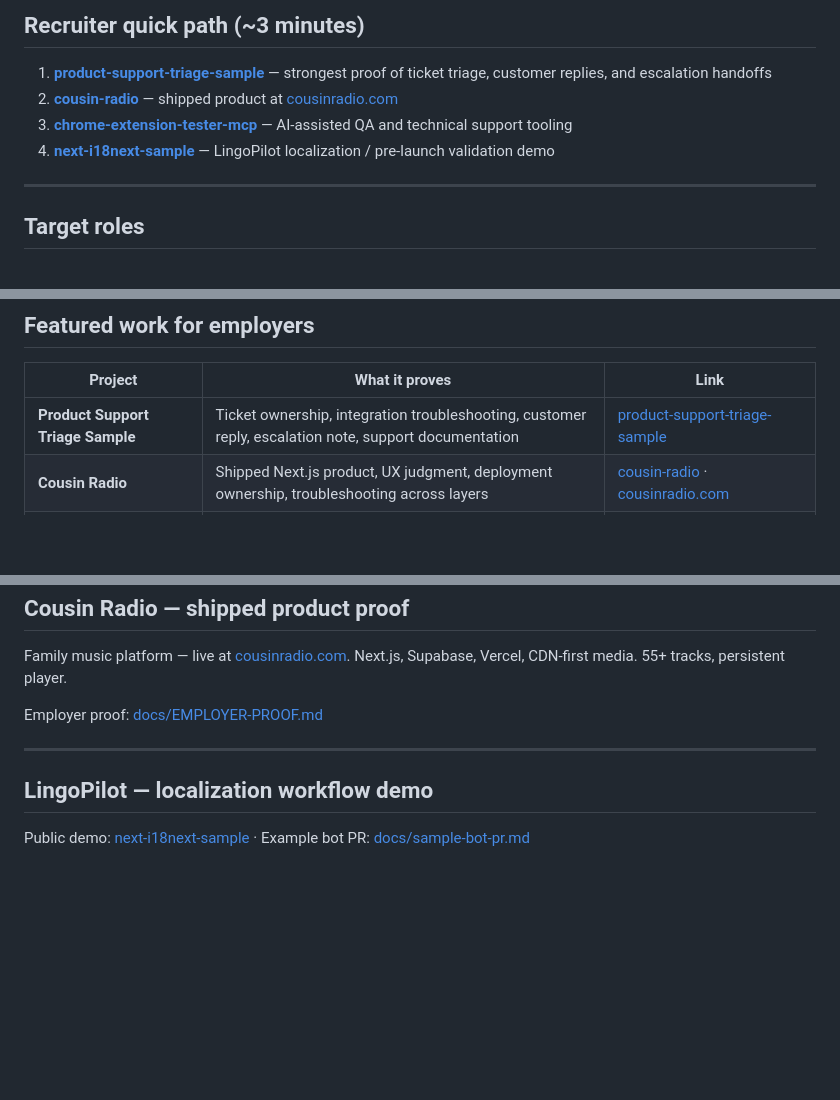
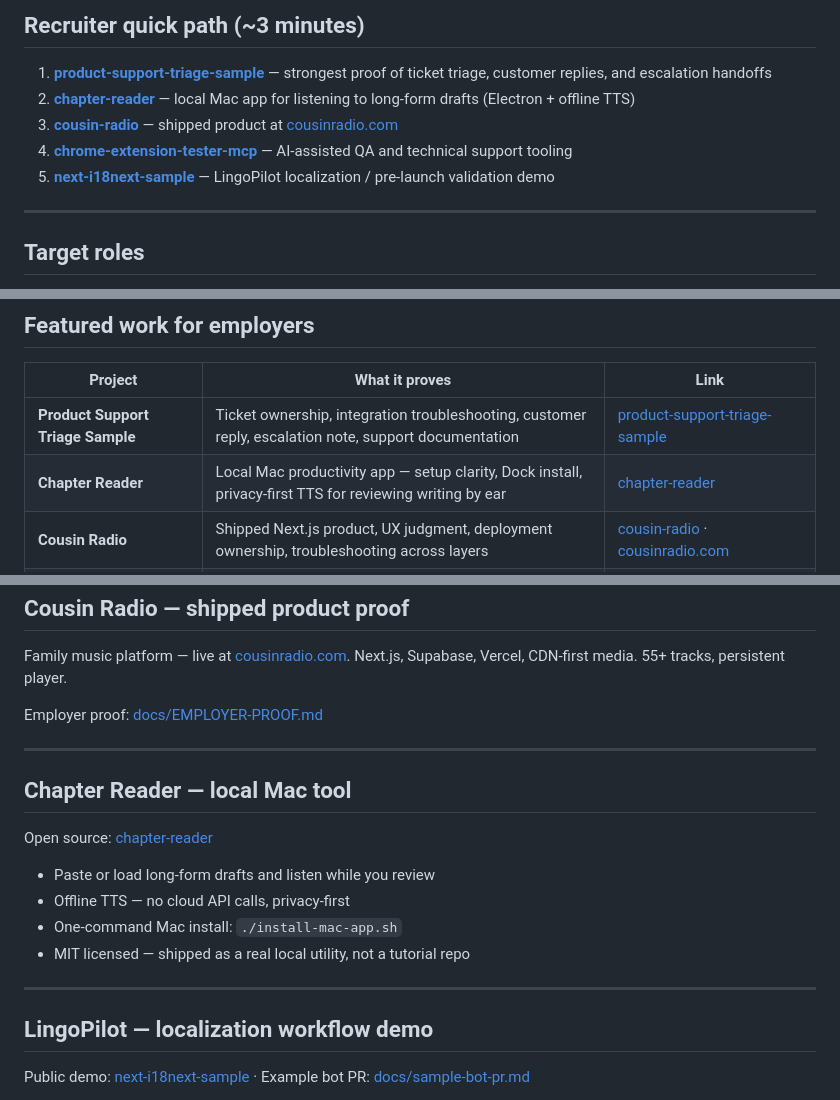
Before and after one commit to heyitschien/heyitschien, a Markdown page: README.md, 3 parts joined by grey strips. Drawn GitHub-style; blank space fills up the shorter version.

Commit message:
Feature Chapter Reader in profile portfolio
Highlight the local Mac TTS app in recruiter quick path and featured work.

Co-authored-by: Cursor <cursoragent@cursor.com>

```diff
--- a/README.md
+++ b/README.md
@@ -11,9 +11,10 @@ I help users and teams move from setup confusion to clear, documented next steps
 ## Recruiter quick path (~3 minutes)
 
 1. **[product-support-triage-sample](https://github.com/heyitschien/product-support-triage-sample)** — strongest proof of ticket triage, customer replies, and escalation handoffs
-2. **[cousin-radio](https://github.com/heyitschien/cousin-radio)** — shipped product at [cousinradio.com](https://cousinradio.com)
-3. **[chrome-extension-tester-mcp](https://github.com/heyitschien/chrome-extension-tester-mcp)** — AI-assisted QA and technical support tooling
-4. **[next-i18next-sample](https://github.com/heyitschien/next-i18next-sample)** — LingoPilot localization / pre-launch validation demo
+2. **[chapter-reader](https://github.com/heyitschien/chapter-reader)** — local Mac app for listening to long-form drafts (Electron + offline TTS)
+3. **[cousin-radio](https://github.com/heyitschien/cousin-radio)** — shipped product at [cousinradio.com](https://cousinradio.com)
+4. **[chrome-extension-tester-mcp](https://github.com/heyitschien/chrome-extension-tester-mcp)** — AI-assisted QA and technical support tooling
+5. **[next-i18next-sample](https://github.com/heyitschien/next-i18next-sample)** — LingoPilot localization / pre-launch validation demo
 
 ---
 
@@ -36,6 +37,7 @@ The common thread: ticket ownership, triage, status updates, configuration suppo
 | Project | What it proves | Link |
 | --- | --- | --- |
 | **Product Support Triage Sample** | Ticket ownership, integration troubleshooting, customer reply, escalation note, support documentation | [product-support-triage-sample](https://github.com/heyitschien/product-support-triage-sample) |
+| **Chapter Reader** | Local Mac productivity app — setup clarity, Dock install, privacy-first TTS for reviewing writing by ear | [chapter-reader](https://github.com/heyitschien/chapter-reader) |
 | **Cousin Radio** | Shipped Next.js product, UX judgment, deployment ownership, troubleshooting across layers | [cousin-radio](https://github.com/heyitschien/cousin-radio) · [cousinradio.com](https://cousinradio.com) |
 | **Chrome Extension Tester MCP** | AI-assisted QA, browser automation, repeatable test workflows, support instrumentation | [chrome-extension-tester-mcp](https://github.com/heyitschien/chrome-extension-tester-mcp) |
 | **LingoPilot Public Demo** | Localization QA, GitHub-native automation, configuration discipline, pre-launch validation | [next-i18next-sample](https://github.com/heyitschien/next-i18next-sample) |
@@ -79,6 +81,17 @@ Employer proof: [docs/EMPLOYER-PROOF.md](https://github.com/heyitschien/cousin-r
 
 ---
 
+## Chapter Reader — local Mac tool
+
+Open source: [chapter-reader](https://github.com/heyitschien/chapter-reader)
+
+* Paste or load long-form drafts and listen while you review
+* Offline TTS — no cloud API calls, privacy-first
+* One-command Mac install: `./install-mac-app.sh`
+* MIT licensed — shipped as a real local utility, not a tutorial repo
+
+---
+
 ## LingoPilot — localization workflow demo
 
 Public demo: [next-i18next-sample](https://github.com/heyitschien/next-i18next-sample) · Example bot PR: [docs/sample-bot-pr.md](https://github.com/heyitschien/next-i18next-sample/blob/main/docs/sample-bot-pr.md)
```
